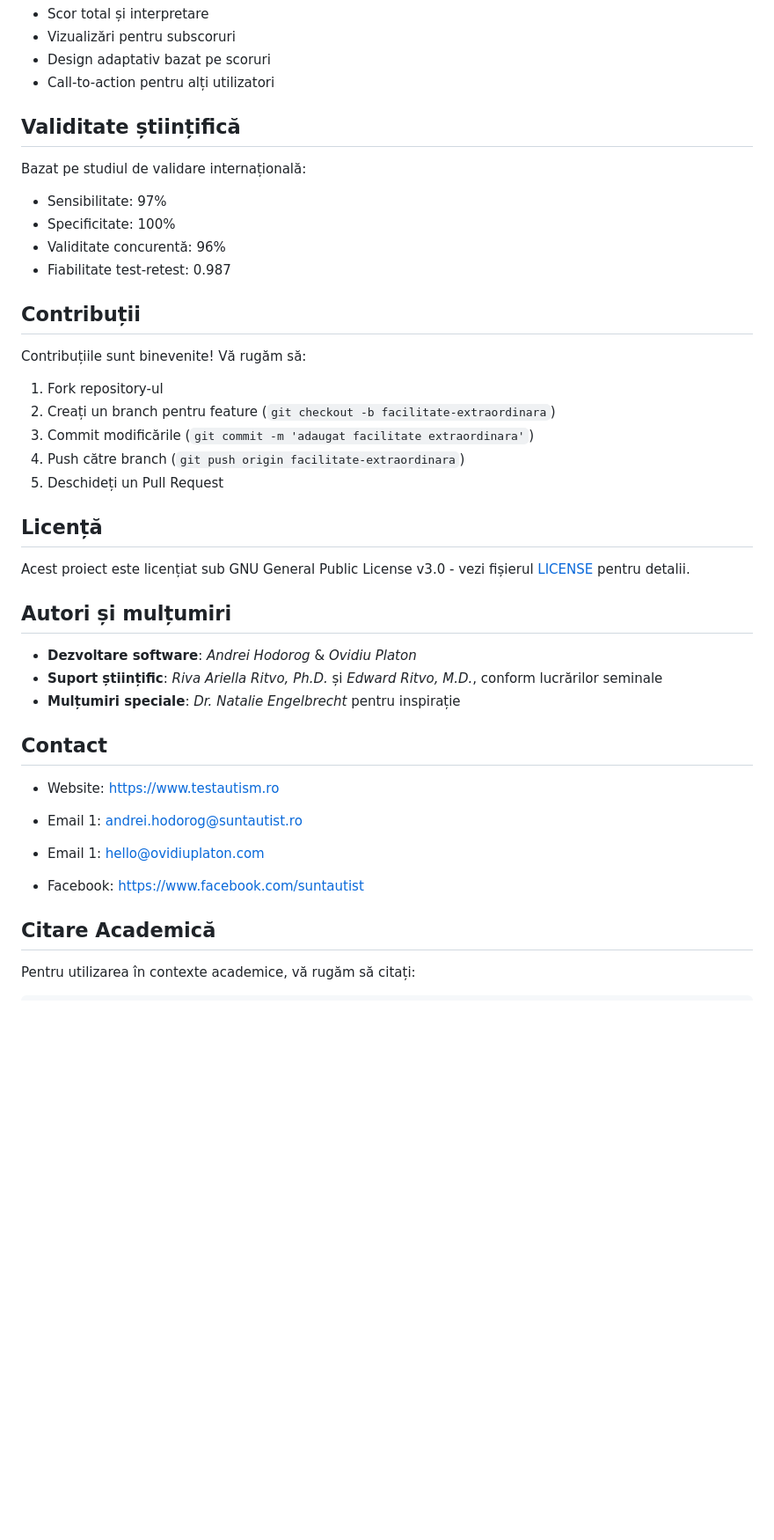
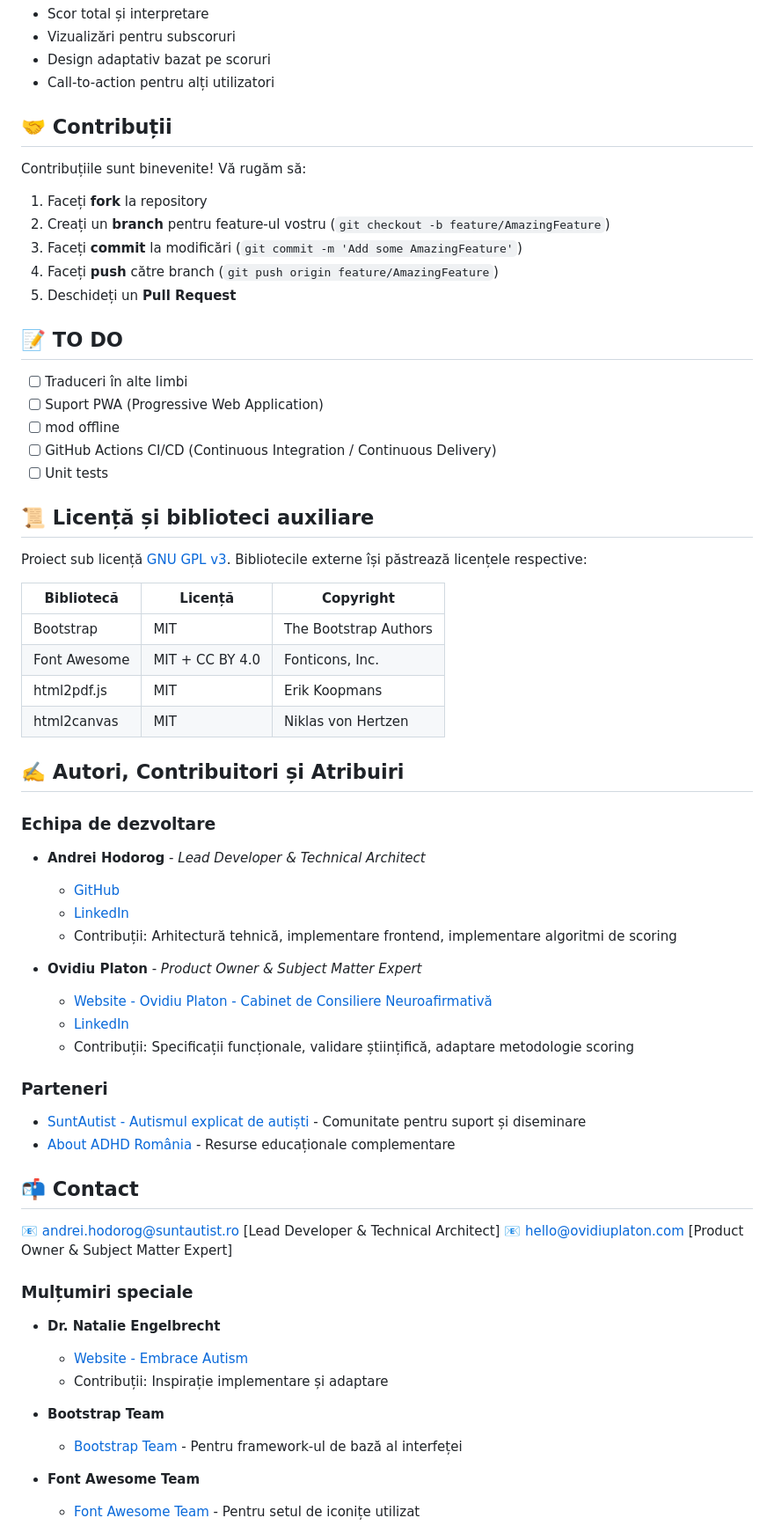
Before and after one commit to AboutADHD/testautism, a Markdown page: README.md, the part around one of its changes. Shown at 88% size. Rendered like a GitHub page; blank space fills up the shorter version.

```diff
--- a/README.md
+++ b/README.md
@@ -92,44 +171,66 @@ Generează o imagine personalizată cu:
 - Design adaptativ bazat pe scoruri
 - Call-to-action pentru alți utilizatori
 
-## Validitate științifică
-
-Bazat pe studiul de validare internațională:
-- Sensibilitate: 97%
-- Specificitate: 100%
-- Validitate concurentă: 96%
-- Fiabilitate test-retest: 0.987
-
-## Contribuții
+## 🤝 Contribuții
 
 Contribuțiile sunt binevenite! Vă rugăm să:
-1. Fork repository-ul
-2. Creați un branch pentru feature (`git checkout -b facilitate-extraordinara`)
-3. Commit modificările (`git commit -m 'adaugat facilitate extraordinara'`)
-4. Push către branch (`git push origin facilitate-extraordinara`)
-5. Deschideți un Pull Request
 
-## Licență
+1. Faceți **fork** la repository
+2. Creați un **branch** pentru feature-ul vostru (`git checkout -b feature/AmazingFeature`)
+3. Faceți **commit** la modificări (`git commit -m 'Add some AmazingFeature'`)
+4. Faceți **push** către branch (`git push origin feature/AmazingFeature`)
+5. Deschideți un **Pull Request**
 
-Acest proiect este licențiat sub GNU General Public License v3.0 - vezi fișierul [LICENSE](LICENSE) pentru detalii.
+## 📝 TO DO
+- [ ] Traduceri în alte limbi
+- [ ] Suport PWA (Progressive Web Application)
+- [ ] mod offline
+- [ ] GitHub Actions CI/CD (Continuous Integration / Continuous Delivery)
+- [ ] Unit tests
 
-## Autori și mulțumiri
+## 📜 Licență și biblioteci auxiliare
 
-- **Dezvoltare software**: *Andrei Hodorog* & *Ovidiu Platon*
-- **Suport științific**: *Riva Ariella Ritvo, Ph.D.* și *Edward Ritvo, M.D.*, conform lucrărilor seminale
-- **Mulțumiri speciale**: *Dr. Natalie Engelbrecht* pentru inspirație
+Proiect sub licență [GNU GPL v3](LICENSE). Bibliotecile externe își păstrează licențele respective:
 
-## Contact
+| Bibliotecă | Licență | Copyright |
+|------------|---------|-----------|
+| Bootstrap | MIT | The Bootstrap Authors |
+| Font Awesome | MIT + CC BY 4.0 | Fonticons, Inc. |
+| html2pdf.js | MIT | Erik Koopmans |
+| html2canvas | MIT | Niklas von Hertzen |
 
-- Website: https://www.testautism.ro
+## ✍️ Autori, Contribuitori și Atribuiri
 
-- Email 1: andrei.hodorog@suntautist.ro
+### Echipa de dezvoltare
 
-- Email 1: hello@ovidiuplaton.com
+- **Andrei Hodorog** - _Lead Developer & Technical Architect_
+  - [GitHub](https://github.com/hodorogandrei)
+  - [LinkedIn](https://www.linkedin.com/in/andreihodorog/)
+  - Contribuții: Arhitectură tehnică, implementare frontend, implementare algoritmi de scoring
 
-- Facebook: https://www.facebook.com/suntautist
+- **Ovidiu Platon** - _Product Owner & Subject Matter Expert_
+  - [Website - Ovidiu Platon - Cabinet de Consiliere Neuroafirmativă](https://www.ovidiuplaton.com)
+  - [LinkedIn](https://www.linkedin.com/in/ovidiuplaton/)
+  - Contribuții: Specificații funcționale, validare științifică, adaptare metodologie scoring
 
-## Citare Academică
+### Parteneri
+- [SuntAutist - Autismul explicat de autiști](https://www.suntautist.ro) - Comunitate pentru suport și diseminare
+- [About ADHD România](https://www.despreadhd.ro) - Resurse educaționale complementare
 
-Pentru utilizarea în contexte academice, vă rugăm să citați:
+## 📬 Contact
 
+📧 andrei.hodorog@suntautist.ro [Lead Developer & Technical Architect]
+📧 hello@ovidiuplaton.com [Product Owner & Subject Matter Expert]
+
+### Mulțumiri speciale
+
+- **Dr. Natalie Engelbrecht**
+  - [Website - Embrace Autism](https://embrace-autism.com/raads-r/)
+  - Contribuții: Inspirație implementare și adaptare
+
+- **Bootstrap Team**
+  - [Bootstrap Team](https://getbootstrap.com/docs/5.3/about/team/) - Pentru framework-ul de bază al interfeței
+
+- **Font Awesome Team**
+  - [Font Awesome Team](https://fontawesome.com/team) - Pentru setul de iconițe utilizat
+
```
Also changed, not shown: other parts of README.md (+174 -42 lines).
